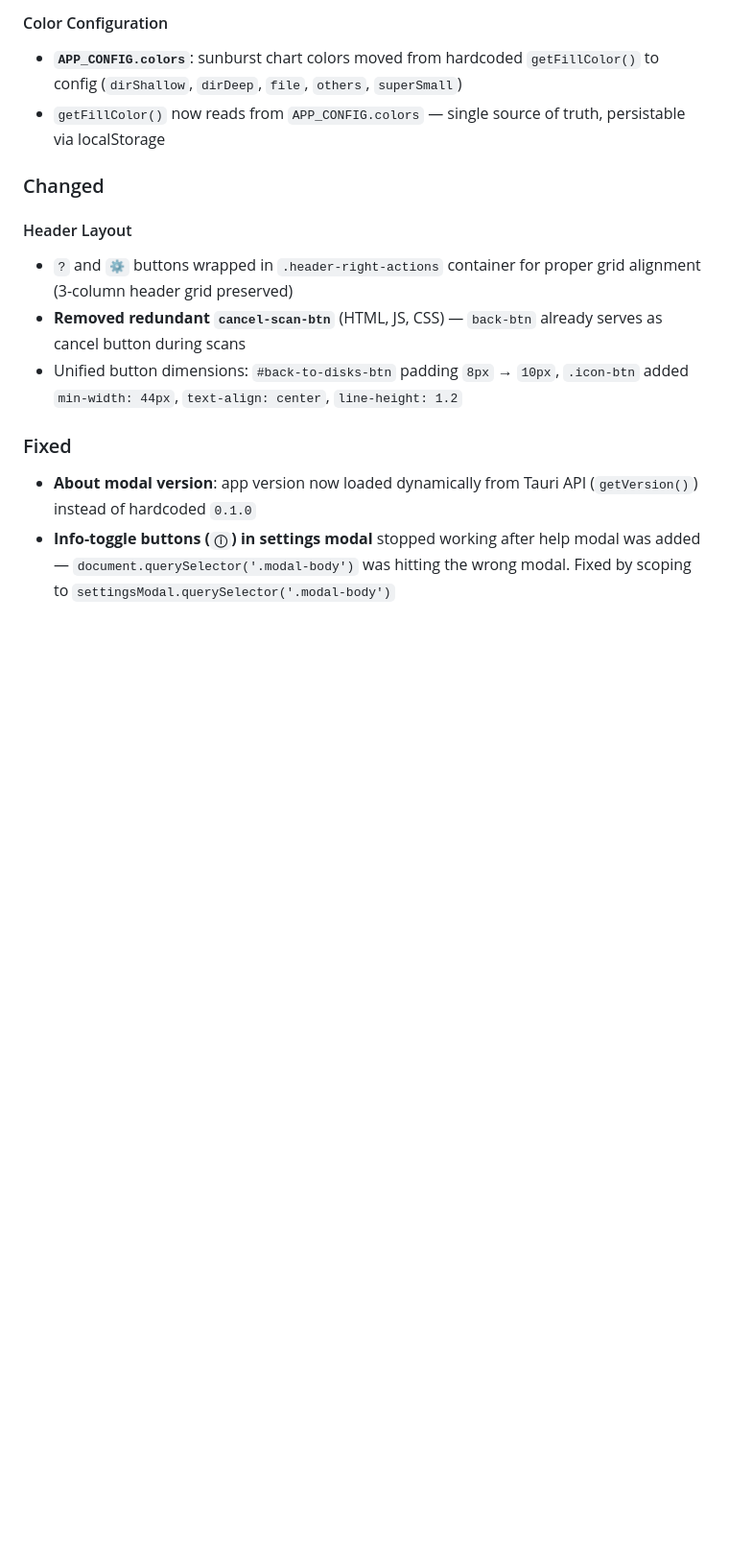
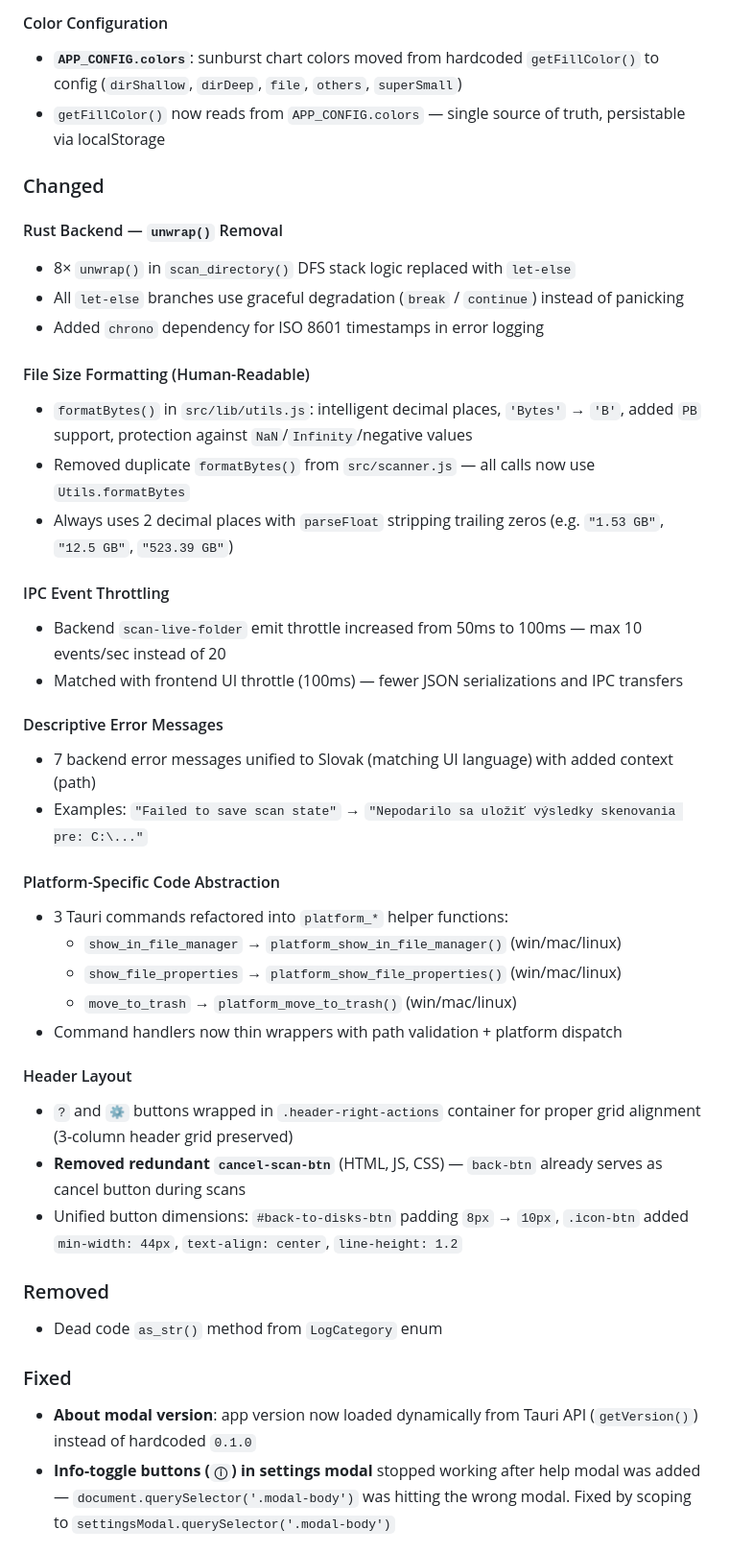
Before and after one commit to Majrooo/scanner-reloaded, a Markdown page: CHANGELOG.md, the part around one of its changes. Shown at 96% size. Rendered like a GitHub page; blank space fills up the shorter version.

```diff
--- a/CHANGELOG.md
+++ b/CHANGELOG.md
@@ -29,10 +68,39 @@ and this project adheres to [Semantic Versioning](https://semver.org/spec/v2.0.0
 
 ### Changed
 
+#### Rust Backend — `unwrap()` Removal
+- 8× `unwrap()` in `scan_directory()` DFS stack logic replaced with `let-else`
+- All `let-else` branches use graceful degradation (`break` / `continue`) instead of panicking
+- Added `chrono` dependency for ISO 8601 timestamps in error logging
+
+#### File Size Formatting (Human-Readable)
+- `formatBytes()` in `src/lib/utils.js`: intelligent decimal places, `'Bytes'` → `'B'`, added `PB` support, protection against `NaN`/`Infinity`/negative values
+- Removed duplicate `formatBytes()` from `src/scanner.js` — all calls now use `Utils.formatBytes`
+- Always uses 2 decimal places with `parseFloat` stripping trailing zeros (e.g. `"1.53 GB"`, `"12.5 GB"`, `"523.39 GB"`)
+
+#### IPC Event Throttling
+- Backend `scan-live-folder` emit throttle increased from 50ms to 100ms — max 10 events/sec instead of 20
+- Matched with frontend UI throttle (100ms) — fewer JSON serializations and IPC transfers
+
+#### Descriptive Error Messages
+- 7 backend error messages unified to Slovak (matching UI language) with added context (path)
+- Examples: `"Failed to save scan state"` → `"Nepodarilo sa uložiť výsledky skenovania pre: C:\..."`
+
+#### Platform-Specific Code Abstraction
+- 3 Tauri commands refactored into `platform_*` helper functions:
+  - `show_in_file_manager` → `platform_show_in_file_manager()` (win/mac/linux)
+  - `show_file_properties` → `platform_show_file_properties()` (win/mac/linux)
+  - `move_to_trash` → `platform_move_to_trash()` (win/mac/linux)
+- Command handlers now thin wrappers with path validation + platform dispatch
+
 #### Header Layout
 - `?` and `⚙️` buttons wrapped in `.header-right-actions` container for proper grid alignment (3-column header grid preserved)
 - **Removed redundant `cancel-scan-btn`** (HTML, JS, CSS) — `back-btn` already serves as cancel button during scans
 - Unified button dimensions: `#back-to-disks-btn` padding `8px` → `10px`, `.icon-btn` added `min-width: 44px`, `text-align: center`, `line-height: 1.2`
+
+### Removed
+
+- Dead code `as_str()` method from `LogCategory` enum
 
 ### Fixed
 
```
Also changed, not shown: other parts of CHANGELOG.md (+39 -0 lines).
